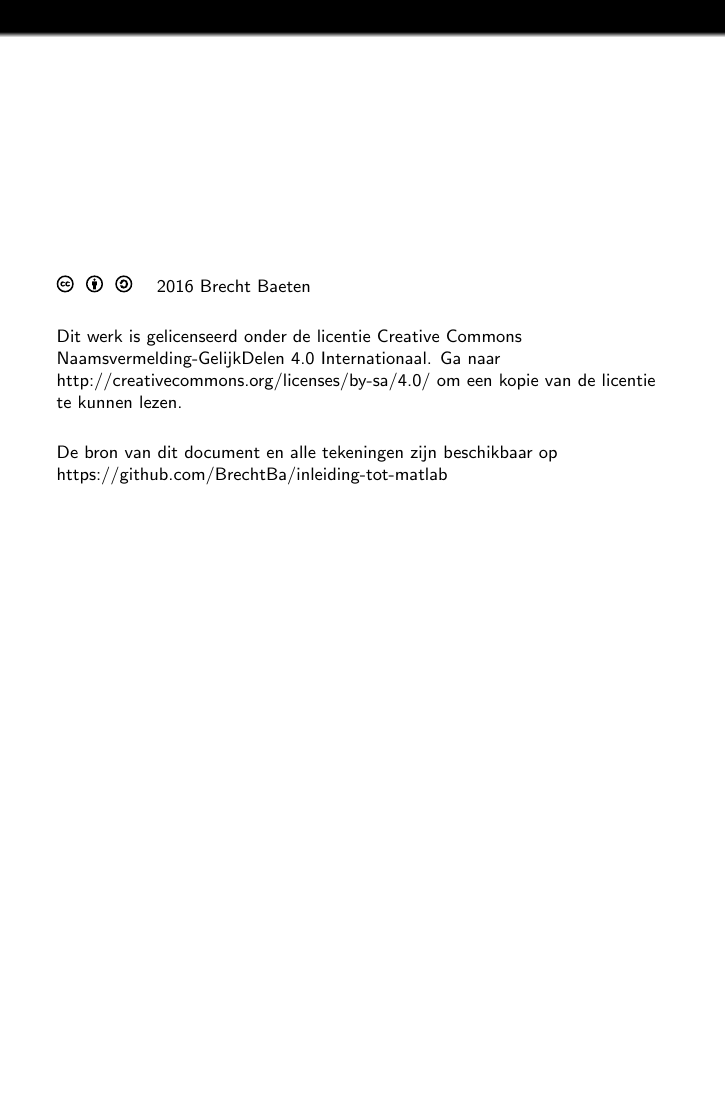
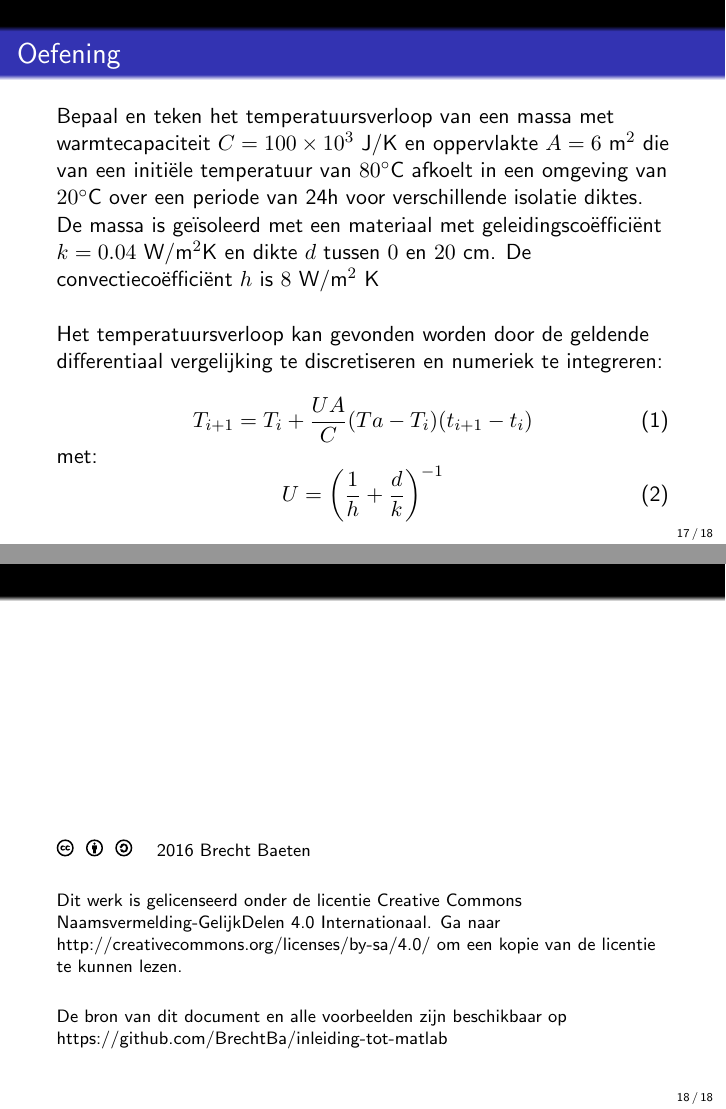
Before and after one commit to BrechtBa/inleiding-tot-matlab, LaTeX slides (Inleiding tot matlab slides.tex): page 17 of 17 before the commit and pages 17 and 18 of 18 after it, the two joined at a grey line, the shorter picture padded with empty space. Compiled offline with pdfLaTeX.

Commit message:
voorbeeld toegevoegd

```diff
--- a/Inleiding tot matlab slides.tex
+++ b/Inleiding tot matlab slides.tex
@@ -37,6 +37,7 @@
 }
 
 \setbeamertemplate{navigation symbols}{}
+\setbeamertemplate{footline}[page number]
 
 %%%%%%%%%%%%%%%%%%%%%%%%%%%%%%
 % Title
@@ -332,6 +334,22 @@ plot_coordinaten(x,y,z);
 \end{frame}
 %%%%%%%%%%%%%%%%%%%%%%%%%%%%%%%%%%%%%%%%%%%%%%%%%%%%%%%%%%%%%%%%%%%%%%%%%%%%%%%%%
 \begin{frame}
+	\frametitle{Oefening}
+Bepaal en teken het temperatuursverloop van een massa met warmtecapaciteit $C=100 \times 10^3$ J/K en oppervlakte $A = 6$ m$^2$ die van een initiële temperatuur van $80^\circ$C afkoelt in een omgeving van $20^\circ$C over een periode van 24h voor verschillende isolatie diktes. De massa is geïsoleerd met een materiaal met geleidingscoëfficiënt $k = 0.04$ W/m$^2$K en dikte $d$ tussen $0$ en $20$ cm. De convectiecoëfficiënt $h$ is $8$ W/m$^2$ K
+
+	\vspace{0.5cm}
+Het temperatuursverloop kan gevonden worden door de geldende differentiaal vergelijking te discretiseren en numeriek te integreren:
+
+	\begin{equation}
+		T_{i+1} = T_{i} + \frac{U A}{C} (Ta-T_{i}) (t_{i+1}-t_{i})
+	\end{equation}
+met:
+	\begin{equation}
+		U = \left(\frac{1}{h} + \frac{d}{k} \right)^{-1}
+	\end{equation}
+\end{frame}
+%%%%%%%%%%%%%%%%%%%%%%%%%%%%%%%%%%%%%%%%%%%%%%%%%%%%%%%%%%%%%%%%%%%%%%%%%%%%%%%%%
+\begin{frame}
 	\footnotesize
 	\vspace{4cm}
 	\includegraphics[height=0.3cm]{fig/cc} \
@@ -343,7 +361,7 @@ plot_coordinaten(x,y,z);
     Dit werk is gelicenseerd onder de licentie Creative Commons Naamsvermelding-GelijkDelen 4.0 Internationaal. Ga naar http://creativecommons.org/licenses/by-sa/4.0/ om een kopie van de licentie te kunnen lezen.
 
     \vspace{0.5cm}
-    De bron van dit document en alle tekeningen zijn beschikbaar op https://github.com/BrechtBa/inleiding-tot-matlab
+    De bron van dit document en alle voorbeelden zijn beschikbaar op https://github.com/BrechtBa/inleiding-tot-matlab
 \end{frame}
 %%%%%%%%%%%%%%%%%%%%%%%%%%%%%%%%%%%%%%%%%%%%%%%%%%%%%%%%%%%%%%%%%%%%%%%%%%%%%%%%%
 \end{document}
```
Also changed, not shown: Inleiding tot matlab slides.pdf, Inleiding tot matlab slides.tex (15 more changed lines).
